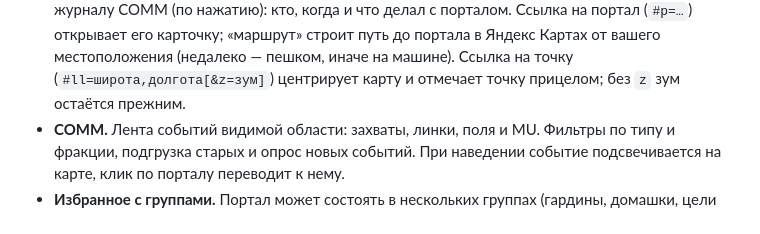
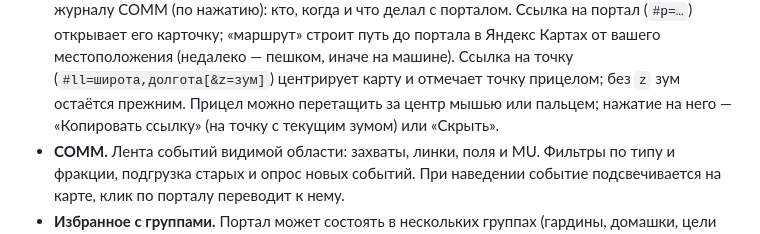
Before and after one commit to pr0head/nitc, a Markdown page: README.md, the part around the change. Drawn GitHub-style.

Commit message:
docs: draggable linked point
Co-Authored-By: Claude Opus 5.5 <noreply@anthropic.com>

```diff
--- a/README.md
+++ b/README.md
@@ -46,6 +46,8 @@
   «маршрут» строит путь до портала в Яндекс Картах от вашего местоположения
   (недалеко — пешком, иначе на машине). Ссылка на точку (`#ll=широта,долгота[&z=зум]`)
   центрирует карту и отмечает точку прицелом; без `z` зум остаётся прежним.
+  Прицел можно перетащить за центр мышью или пальцем; нажатие на него —
+  «Копировать ссылку» (на точку с текущим зумом) или «Скрыть».
 - **COMM.** Лента событий видимой области: захваты, линки, поля и MU. Фильтры по
   типу и фракции, подгрузка старых и опрос новых событий. При наведении событие
   подсвечивается на карте, клик по порталу переводит к нему.
```
